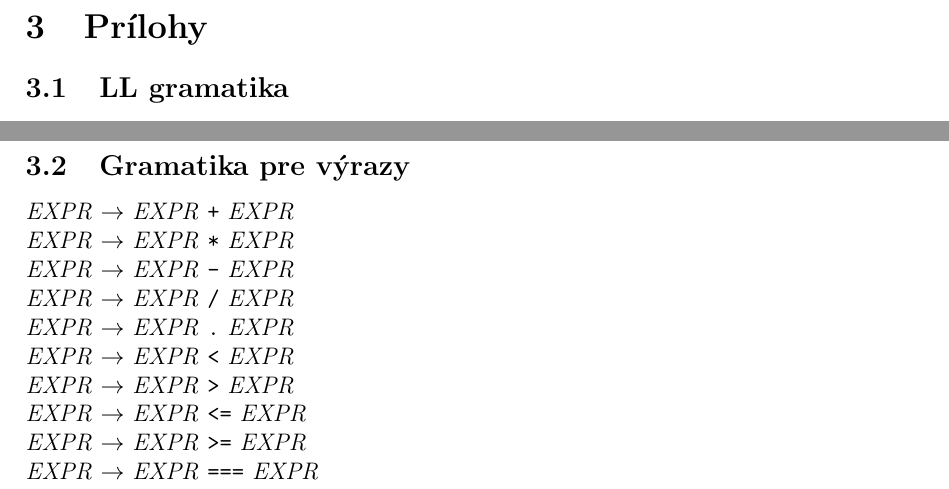
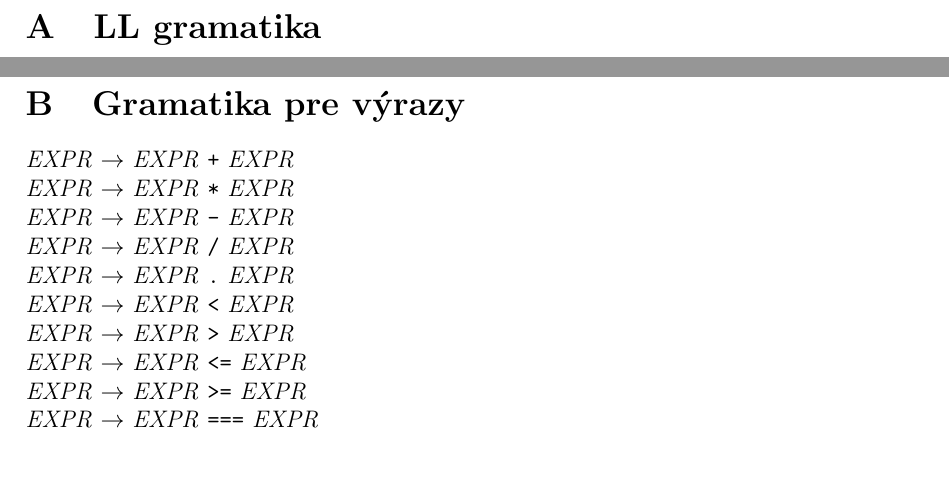
Before and after one commit to metthal/IFJ-Projekt, a LaTeX document (doc/documentation.tex): two parts of pages 9 and 10 of 13, joined at a grey line, cut at the place of the change, the shorter picture padded with empty space. Compiled offline with pdfLaTeX.

Commit message:
Added appendix

```diff
--- a/doc/documentation.tex
+++ b/doc/documentation.tex
@@ -401,11 +401,11 @@ Zmena veľkosti tabuľky sa deje pri záťaži 0,75. Zahodí sa staré pole inde
 % sablona
 %%%%%%%%%%%%%%%%%%%%%%%%%%%%%%%%%%%%%%%%%%%%%%%%%%%%%%%%%%%%%%%%%%%%%%%%%%%%%%
 \newpage
-\section{Prílohy} \label{Prilohy}
+\appendix
 %%%%%%%%%%%%%%%%%%%%%%%%%%%%%%%%%%%%%%%%%%%%%%%%%%%%%%%%%%%%%%%%%%%%%%%%%%%%%%
 
 %=============================================================================
-\subsection{LL gramatika}
+\section{LL gramatika}
 1. \textit{PROG} $\rightarrow$ \texttt{<?php} \textit{BODY}\\
 2. \textit{BODY} $\rightarrow$ \textit{STMT BODY}\\
 3. \textit{BODY} $\rightarrow$ \textit{FUNC BODY}\\
@@ -435,7 +435,7 @@ Zmena veľkosti tabuľky sa deje pri záťaži 0,75. Zahodí sa staré pole inde
 27. \textit{FOR\_STMT\_2} $\rightarrow$ $\varepsilon$\\
 28. \textit{FOR\_STMT\_2} $\rightarrow$ \textit{EXPR}\\
 \newpage
-\subsection{Gramatika pre výrazy}
+\section{Gramatika pre výrazy}
  \textit{EXPR} $\rightarrow$ \textit{EXPR} \texttt{+} \textit{EXPR} \\
  \textit{EXPR} $\rightarrow$ \textit{EXPR} \texttt{*} \textit{EXPR} \\
  \textit{EXPR} $\rightarrow$ \textit{EXPR} \texttt{-} \textit{EXPR} \\
```
Also changed, not shown: doc/documentation.tex (2 more changed lines).
